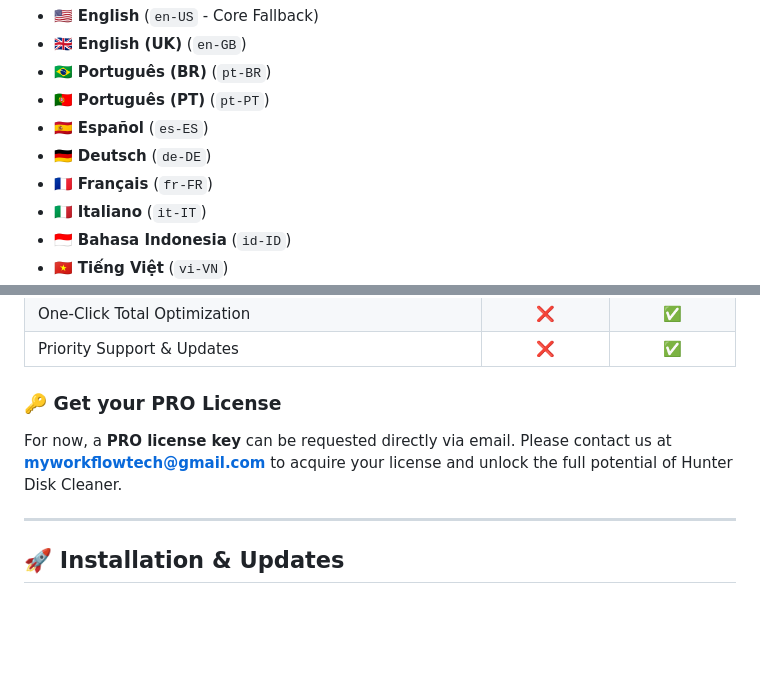
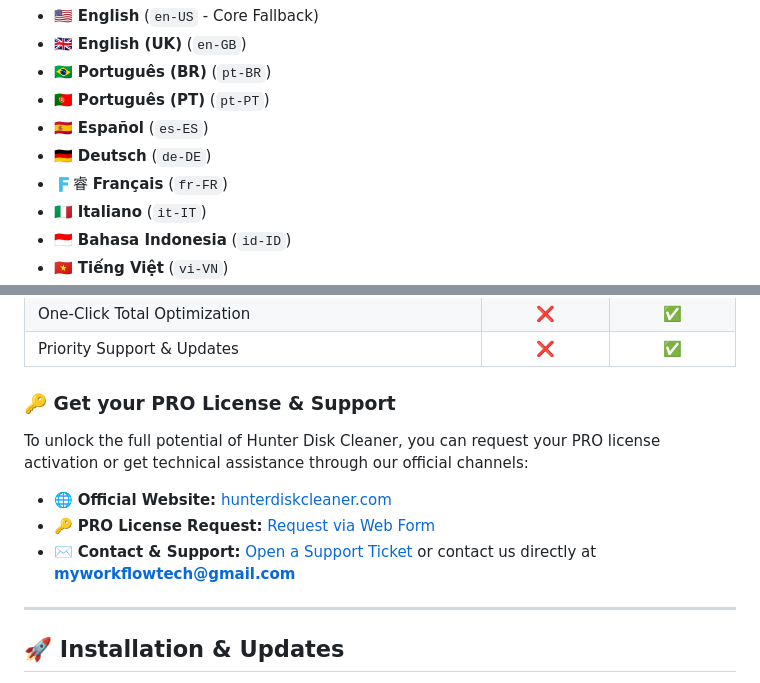
Before and after one commit to workflowtech/hunterdiskcleaner, a Markdown page: README.md, 2 parts joined by grey strips. Drawn GitHub-style; blank space fills up the shorter version.

```diff
--- a/README.md
+++ b/README.md
@@ -49,7 +49,7 @@ Hunter Disk Cleaner is built for a global audience. The interface adapts instant
 * 🇵🇹 **Português (PT)** (`pt-PT`)
 * 🇪🇸 **Español** (`es-ES`)
 * 🇩🇪 **Deutsch** (`de-DE`)
-* 🇫🇷 **Français** (`fr-FR`)
+* 🇫睿 **Français** (`fr-FR`)
 * 🇮🇹 **Italiano** (`it-IT`)
 * 🇮🇩 **Bahasa Indonesia** (`id-ID`)
 * 🇻🇳 **Tiếng Việt** (`vi-VN`)
@@ -76,8 +76,13 @@ We believe in **absolute transparency**. The application clearly displays how mu
 | One-Click Total Optimization | ❌ | ✅ |
 | Priority Support & Updates | ❌ | ✅ |
 
-### 🔑 Get your PRO License
-For now, a **PRO license key** can be requested directly via email. Please contact us at **myworkflowtech@gmail.com** to acquire your license and unlock the full potential of Hunter Disk Cleaner.
+### 🔑 Get your PRO License & Support
+
+To unlock the full potential of Hunter Disk Cleaner, you can request your PRO license activation or get technical assistance through our official channels:
+
+* 🌐 **Official Website:** [hunterdiskcleaner.com](https://hunterdiskcleaner.com)
+* 🔑 **PRO License Request:** [Request via Web Form](https://hunterdiskcleaner.com/pro.html)
+* ✉️ **Contact & Support:** [Open a Support Ticket](https://hunterdiskcleaner.com/contact.html) or contact us directly at **myworkflowtech@gmail.com**
 
 ---
 
```
